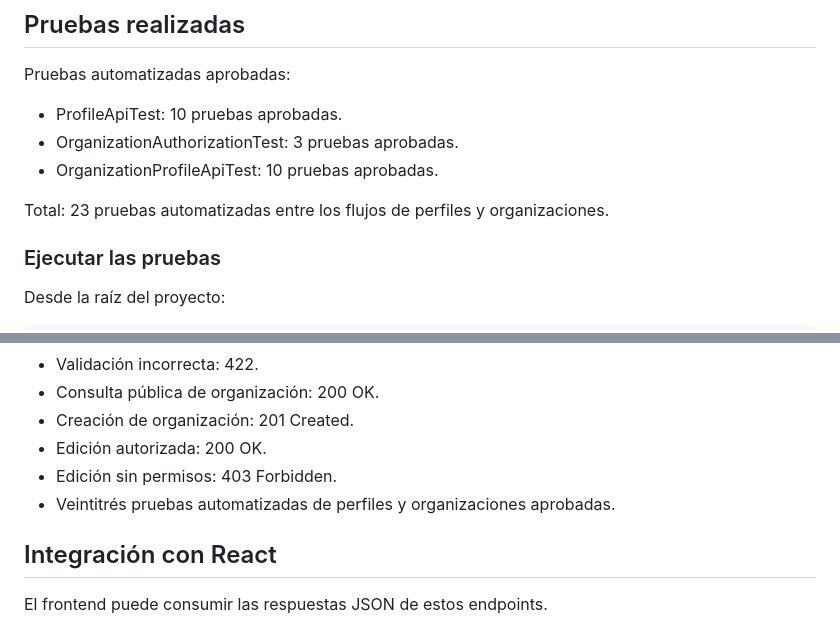
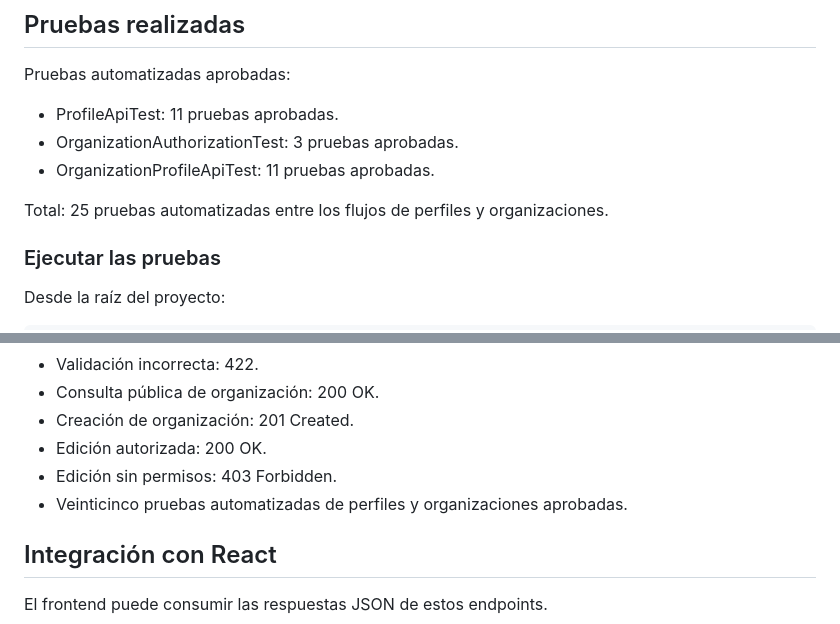
Before and after one commit to noeEdwin/ProyectaTec, a Markdown page: docs/API_PERFILES.md, 2 parts joined by grey strips. Rendered like a GitHub page.

Commit message:
docs: actualizar conteo de pruebas del modulo

```diff
--- a/docs/API_PERFILES.md
+++ b/docs/API_PERFILES.md
@@ -114,11 +114,11 @@ React debe decidir el flujo por el código HTTP. En particular, las consultas p
 
 Pruebas automatizadas aprobadas:
 
-- ProfileApiTest: 10 pruebas aprobadas.
+- ProfileApiTest: 11 pruebas aprobadas.
 - OrganizationAuthorizationTest: 3 pruebas aprobadas.
-- OrganizationProfileApiTest: 10 pruebas aprobadas.
+- OrganizationProfileApiTest: 11 pruebas aprobadas.
 
-Total: 23 pruebas automatizadas entre los flujos de perfiles y organizaciones.
+Total: 25 pruebas automatizadas entre los flujos de perfiles y organizaciones.
 
 ### Ejecutar las pruebas
 
@@ -155,7 +155,7 @@ Usa credenciales locales y no guardes tokens reales en GitHub.
 - Creación de organización: 201 Created.
 - Edición autorizada: 200 OK.
 - Edición sin permisos: 403 Forbidden.
-- Veintitrés pruebas automatizadas de perfiles y organizaciones aprobadas.
+- Veinticinco pruebas automatizadas de perfiles y organizaciones aprobadas.
 
 ## Integración con React
 
```
